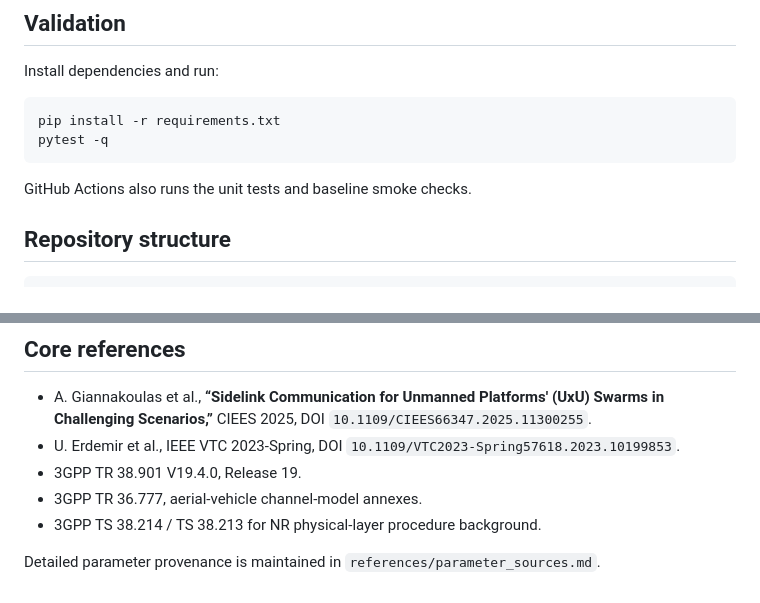
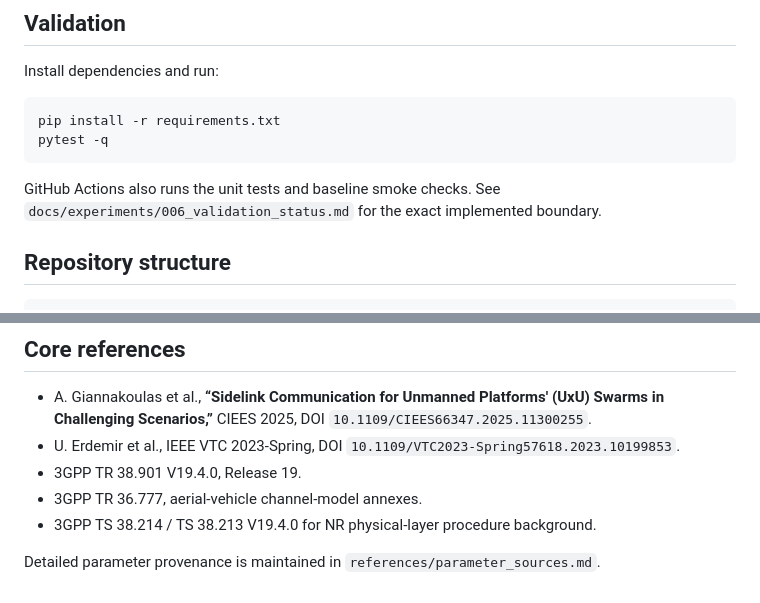
Before and after one commit to panagiotagrosdouli/uav-sidelink-swarm, a Markdown page: README.md, 2 parts joined by grey strips. GitHub-like rendering.

Commit message:
Link validation status from README

````diff
--- a/README.md
+++ b/README.md
@@ -108,7 +108,7 @@ pip install -r requirements.txt
 pytest -q
 ```
 
-GitHub Actions also runs the unit tests and baseline smoke checks.
+GitHub Actions also runs the unit tests and baseline smoke checks. See `docs/experiments/006_validation_status.md` for the exact implemented boundary.
 
 ## Repository structure
 
@@ -153,6 +153,6 @@ Until an MCS/BLER link model is sourced and validated, `link_success_proxy` rema
 - U. Erdemir et al., IEEE VTC 2023-Spring, DOI `10.1109/VTC2023-Spring57618.2023.10199853`.
 - 3GPP TR 38.901 V19.4.0, Release 19.
 - 3GPP TR 36.777, aerial-vehicle channel-model annexes.
-- 3GPP TS 38.214 / TS 38.213 for NR physical-layer procedure background.
+- 3GPP TS 38.214 / TS 38.213 V19.4.0 for NR physical-layer procedure background.
 
 Detailed parameter provenance is maintained in `references/parameter_sources.md`.
````
